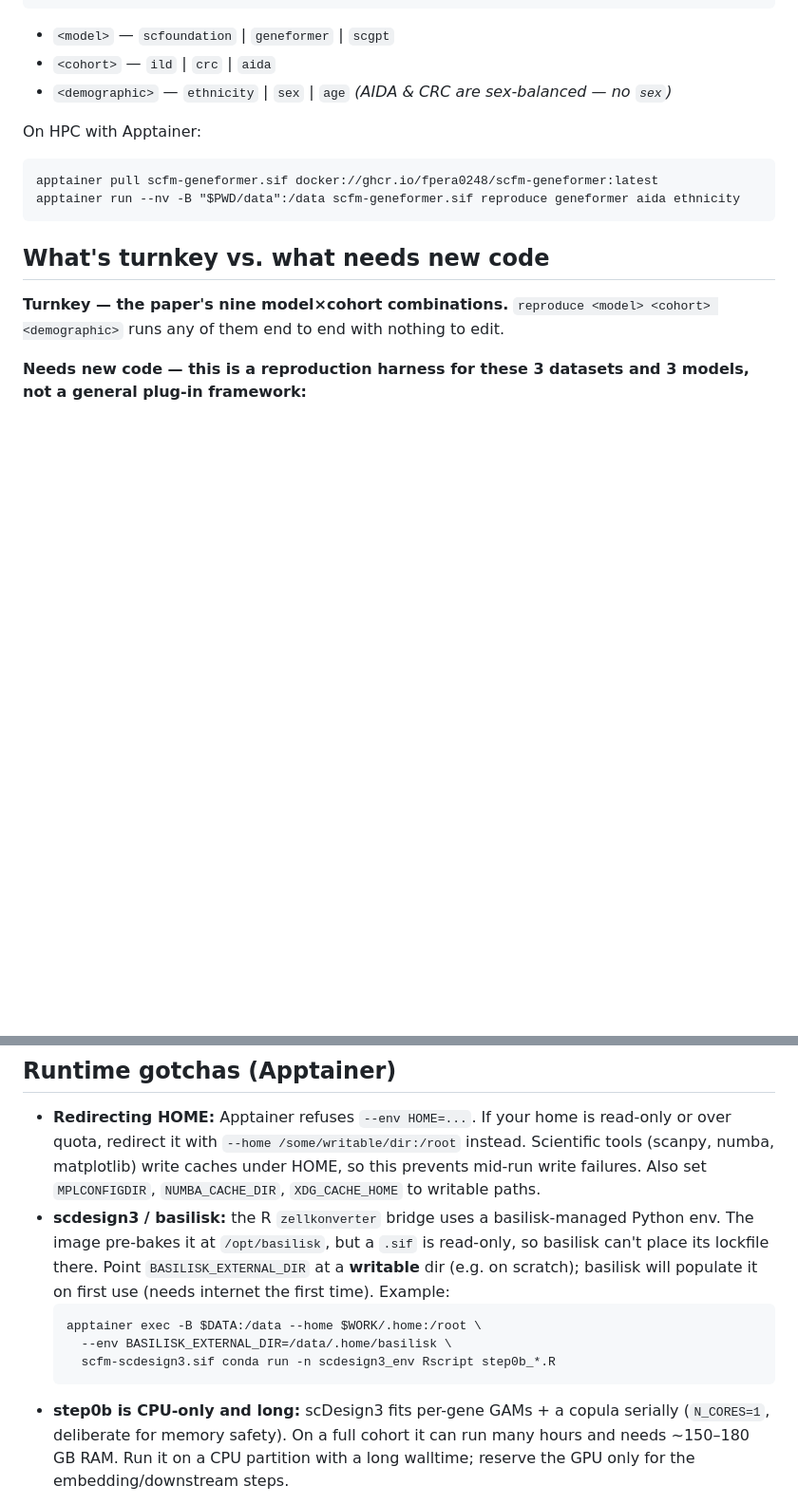
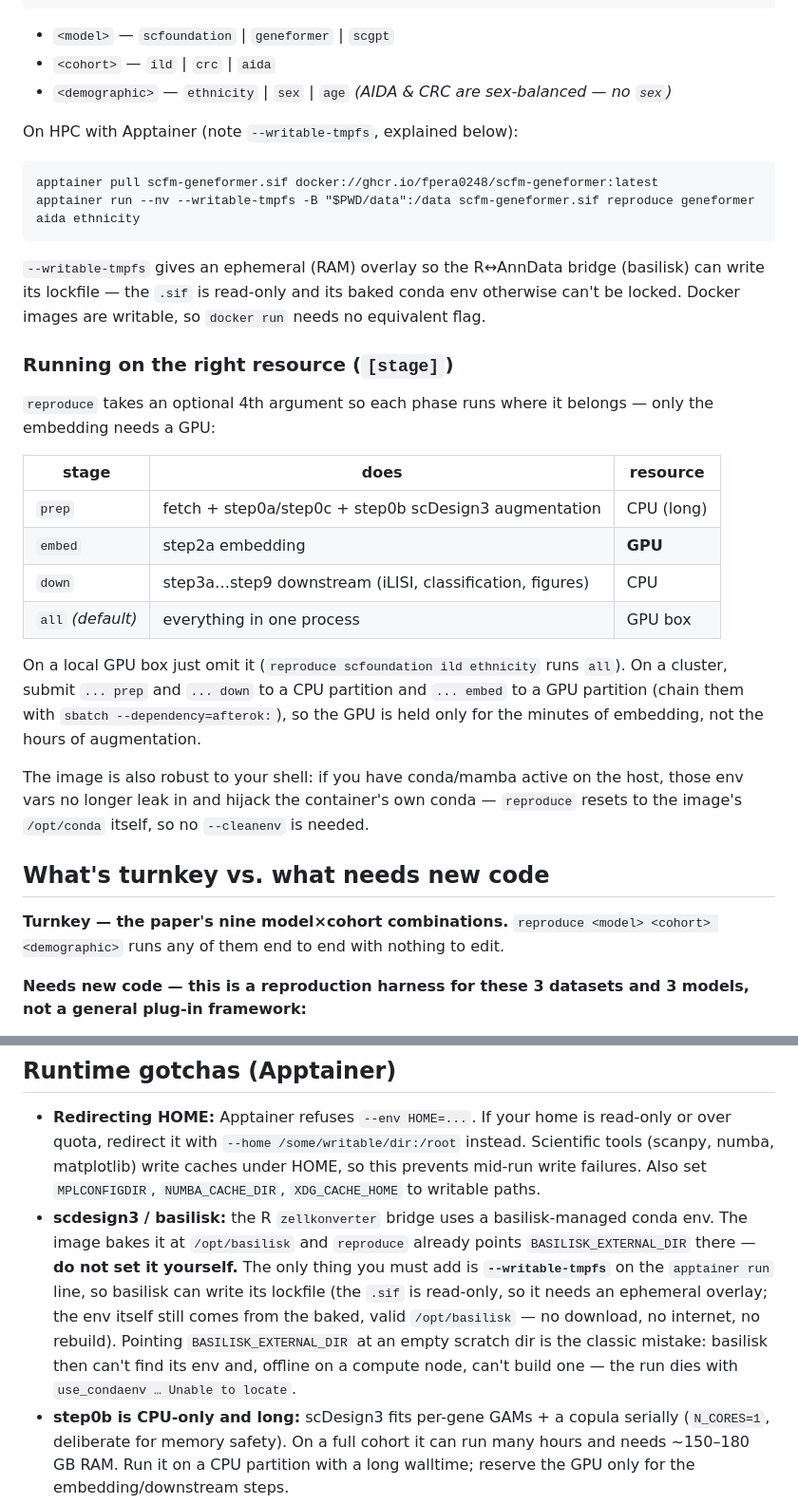
Before and after one commit to fpera0248/scfm-bias-asi2026, a Markdown page: CONTAINER.md, 2 parts joined by grey strips. Shown at 95% size. Rendered like a GitHub page; blank space fills up the shorter version.

Commit message:
CONTAINER.md: correct the basilisk guidance that caused the turnkey failure (baked env at /opt/basilisk + --writable-tmpfs, don't set BASILISK_EXTERNAL_DIR yourself); document the [stage] flag (CPU prep / GPU embed) and host-conda robustness

````diff
--- a/CONTAINER.md
+++ b/CONTAINER.md
@@ -42,11 +42,35 @@ docker run --gpus all -v "$PWD/data":/data \
 - `<cohort>` — `ild` | `crc` | `aida`
 - `<demographic>` — `ethnicity` | `sex` | `age`  *(AIDA & CRC are sex-balanced — no `sex`)*
 
-On HPC with Apptainer:
+On HPC with Apptainer (note `--writable-tmpfs`, explained below):
 ```
 apptainer pull scfm-geneformer.sif docker://ghcr.io/fpera0248/scfm-geneformer:latest
-apptainer run --nv -B "$PWD/data":/data scfm-geneformer.sif reproduce geneformer aida ethnicity
+apptainer run --nv --writable-tmpfs -B "$PWD/data":/data scfm-geneformer.sif reproduce geneformer aida ethnicity
 ```
+`--writable-tmpfs` gives an ephemeral (RAM) overlay so the R↔AnnData bridge (basilisk) can
+write its lockfile — the `.sif` is read-only and its baked conda env otherwise can't be
+locked. Docker images are writable, so `docker run` needs no equivalent flag.
+
+### Running on the right resource (`[stage]`)
+
+`reproduce` takes an optional 4th argument so each phase runs where it belongs — only the
+embedding needs a GPU:
+
+| stage | does | resource |
+|-------|------|----------|
+| `prep` | fetch + step0a/step0c + step0b scDesign3 augmentation | CPU (long) |
+| `embed` | step2a embedding | **GPU** |
+| `down` | step3a…step9 downstream (iLISI, classification, figures) | CPU |
+| `all` *(default)* | everything in one process | GPU box |
+
+On a local GPU box just omit it (`reproduce scfoundation ild ethnicity` runs `all`). On a
+cluster, submit `... prep` and `... down` to a CPU partition and `... embed` to a GPU
+partition (chain them with `sbatch --dependency=afterok:`), so the GPU is held only for the
+minutes of embedding, not the hours of augmentation.
+
+The image is also robust to your shell: if you have conda/mamba active on the host, those
+env vars no longer leak in and hijack the container's own conda — `reproduce` resets to the
+image's `/opt/conda` itself, so no `--cleanenv` is needed.
 
 ## What's turnkey vs. what needs new code
 
@@ -134,15 +158,14 @@ bash install.sh --full        # inside: build all four, fully pinned
   over quota, redirect it with `--home /some/writable/dir:/root` instead. Scientific tools
   (scanpy, numba, matplotlib) write caches under HOME, so this prevents mid-run write
   failures. Also set `MPLCONFIGDIR`, `NUMBA_CACHE_DIR`, `XDG_CACHE_HOME` to writable paths.
-- **scdesign3 / basilisk:** the R `zellkonverter` bridge uses a basilisk-managed Python env.
-  The image pre-bakes it at `/opt/basilisk`, but a `.sif` is read-only, so basilisk can't
-  place its lockfile there. Point `BASILISK_EXTERNAL_DIR` at a **writable** dir (e.g. on
-  scratch); basilisk will populate it on first use (needs internet the first time). Example:
-  ```
-  apptainer exec -B $DATA:/data --home $WORK/.home:/root \
-    --env BASILISK_EXTERNAL_DIR=/data/.home/basilisk \
-    scfm-scdesign3.sif conda run -n scdesign3_env Rscript step0b_*.R
-  ```
+- **scdesign3 / basilisk:** the R `zellkonverter` bridge uses a basilisk-managed conda env.
+  The image bakes it at `/opt/basilisk` and `reproduce` already points `BASILISK_EXTERNAL_DIR`
+  there — **do not set it yourself.** The only thing you must add is **`--writable-tmpfs`** on
+  the `apptainer run` line, so basilisk can write its lockfile (the `.sif` is read-only, so
+  it needs an ephemeral overlay; the env itself still comes from the baked, valid
+  `/opt/basilisk` — no download, no internet, no rebuild). Pointing `BASILISK_EXTERNAL_DIR` at
+  an empty scratch dir is the classic mistake: basilisk then can't find its env and, offline
+  on a compute node, can't build one — the run dies with `use_condaenv … Unable to locate`.
 - **step0b is CPU-only and long:** scDesign3 fits per-gene GAMs + a copula serially
   (`N_CORES=1`, deliberate for memory safety). On a full cohort it can run many hours and
   needs ~150–180 GB RAM. Run it on a CPU partition with a long walltime; reserve the GPU
````
